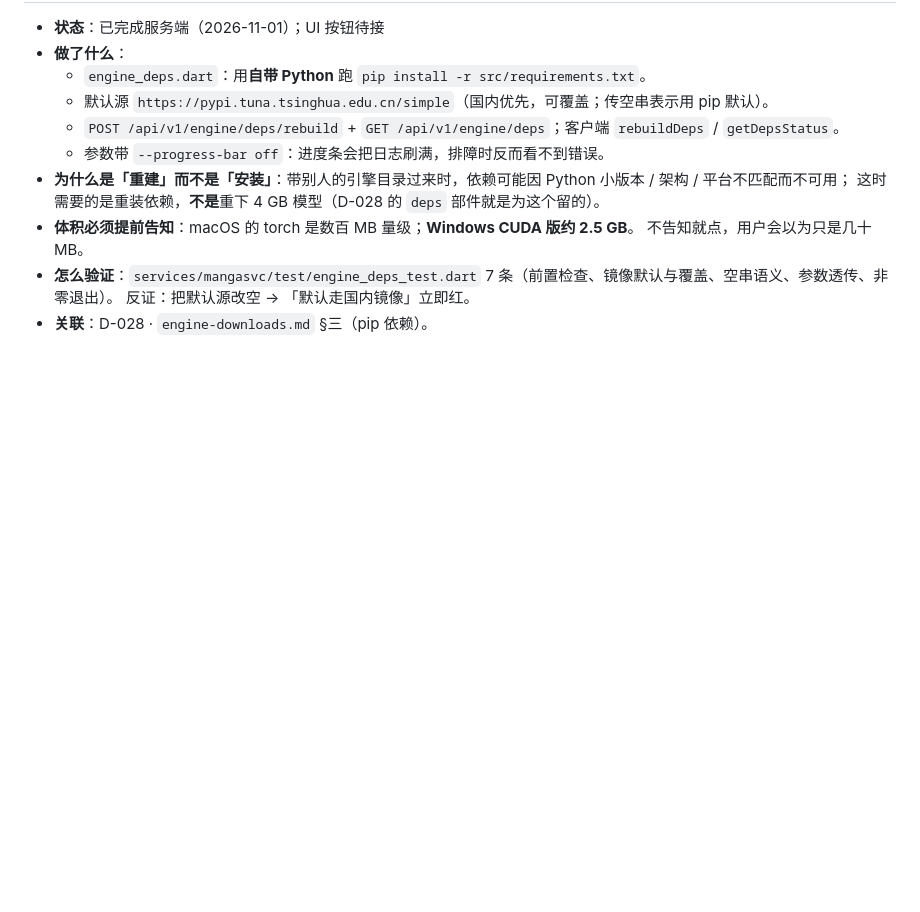
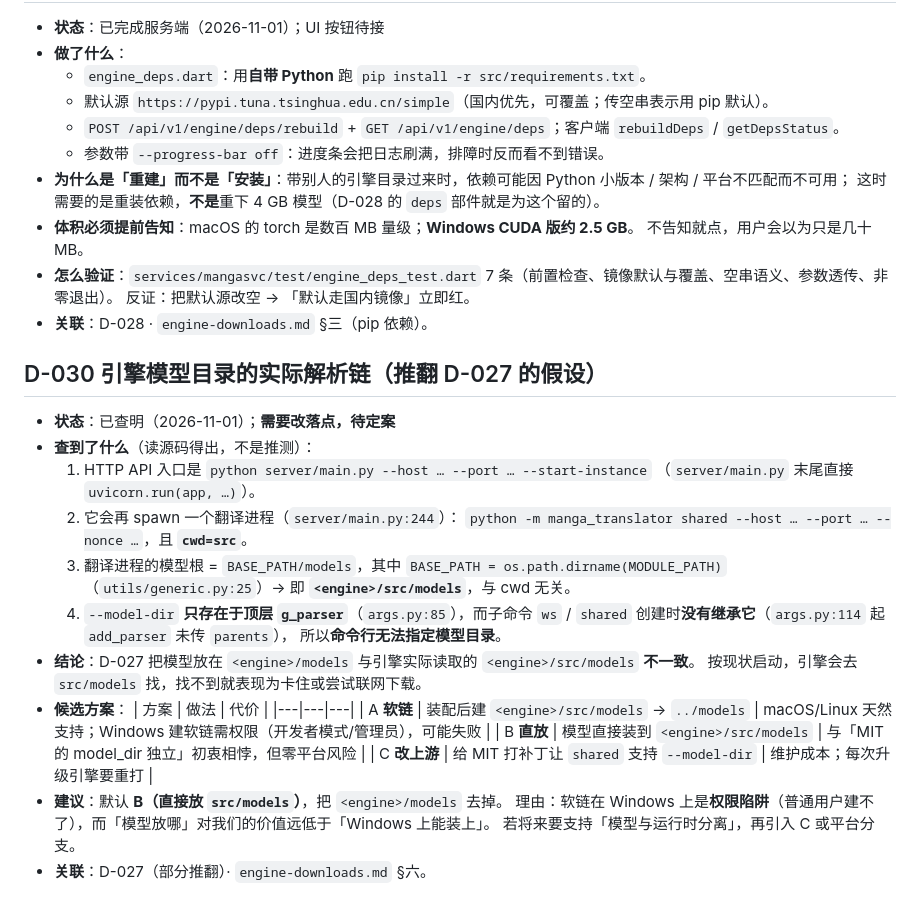
Before and after one commit to HTT-Oracion/miao-dock-flutter, a Markdown page: docs/internal/spec-notes.md, the part around the change. Drawn GitHub-style; blank space fills up the shorter version.

Commit message:
docs: 查明引擎模型目录解析链
- 记录 API 与翻译进程的真实启动命令
- 说明命令行无法指定模型目录
- 给出直放与软链两种方案的取舍

```diff
--- a/docs/internal/spec-notes.md
+++ b/docs/internal/spec-notes.md
@@ -513,3 +513,29 @@
 - **怎么验证**：`services/mangasvc/test/engine_deps_test.dart` 7 条（前置检查、镜像默认与覆盖、空串语义、参数透传、非零退出）。
   反证：把默认源改空 → 「默认走国内镜像」立即红。
 - **关联**：D-028 · `engine-downloads.md` §三（pip 依赖）。
+
+## D-030 引擎模型目录的实际解析链（推翻 D-027 的假设）
+
+- **状态**：已查明（2026-11-01）；**需要改落点，待定案**
+- **查到了什么**（读源码得出，不是推测）：
+  1. HTTP API 入口是 `python server/main.py --host … --port … --start-instance`
+     （`server/main.py` 末尾直接 `uvicorn.run(app, …)`）。
+  2. 它会再 spawn 一个翻译进程（`server/main.py:244`）：
+     `python -m manga_translator shared --host … --port … --nonce …`，且 **`cwd=src`**。
+  3. 翻译进程的模型根 = `BASE_PATH/models`，其中 `BASE_PATH = os.path.dirname(MODULE_PATH)`
+     （`utils/generic.py:25`）→ 即 **`<engine>/src/models`**，与 cwd 无关。
+  4. `--model-dir` **只存在于顶层 `g_parser`**（`args.py:85`），而子命令
+     `ws` / `shared` 创建时**没有继承它**（`args.py:114` 起 `add_parser` 未传 `parents`），
+     所以**命令行无法指定模型目录**。
+- **结论**：D-027 把模型放在 `<engine>/models` 与引擎实际读取的 `<engine>/src/models` **不一致**。
+  按现状启动，引擎会去 `src/models` 找，找不到就表现为卡住或尝试联网下载。
+- **候选方案**：
+  | 方案 | 做法 | 代价 |
+  |---|---|---|
+  | A **软链** | 装配后建 `<engine>/src/models` → `../models` | macOS/Linux 天然支持；Windows 建软链需权限（开发者模式/管理员），可能失败 |
+  | B **直放** | 模型直接装到 `<engine>/src/models` | 与「MIT 的 model_dir 独立」初衷相悖，但零平台风险 |
+  | C **改上游** | 给 MIT 打补丁让 `shared` 支持 `--model-dir` | 维护成本；每次升级引擎要重打 |
+- **建议**：默认 **B（直接放 `src/models`）**，把 `<engine>/models` 去掉。
+  理由：软链在 Windows 上是**权限陷阱**（普通用户建不了），而「模型放哪」对我们的价值远低于「Windows 上能装上」。
+  若将来要支持「模型与运行时分离」，再引入 C 或平台分支。
+- **关联**：D-027（部分推翻）· `engine-downloads.md` §六。
```
